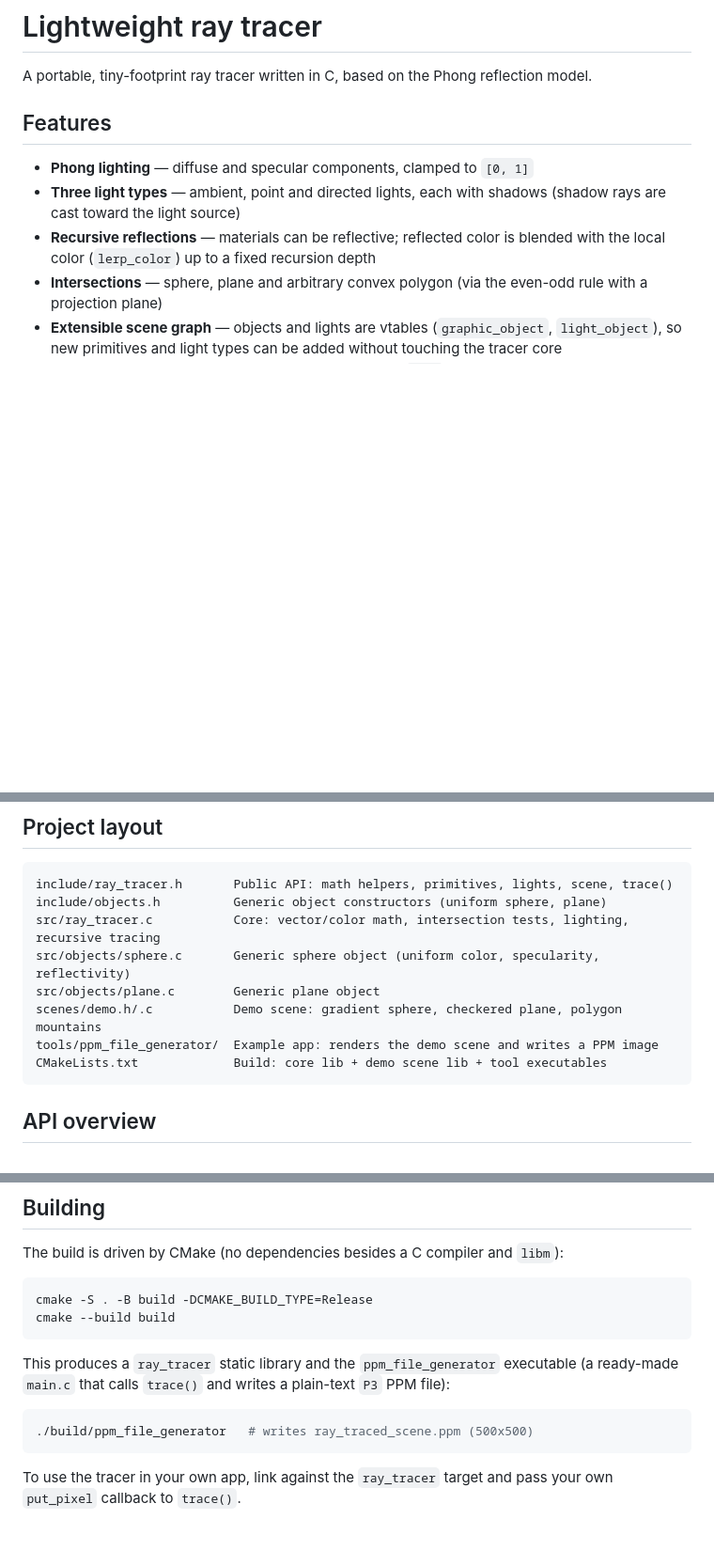
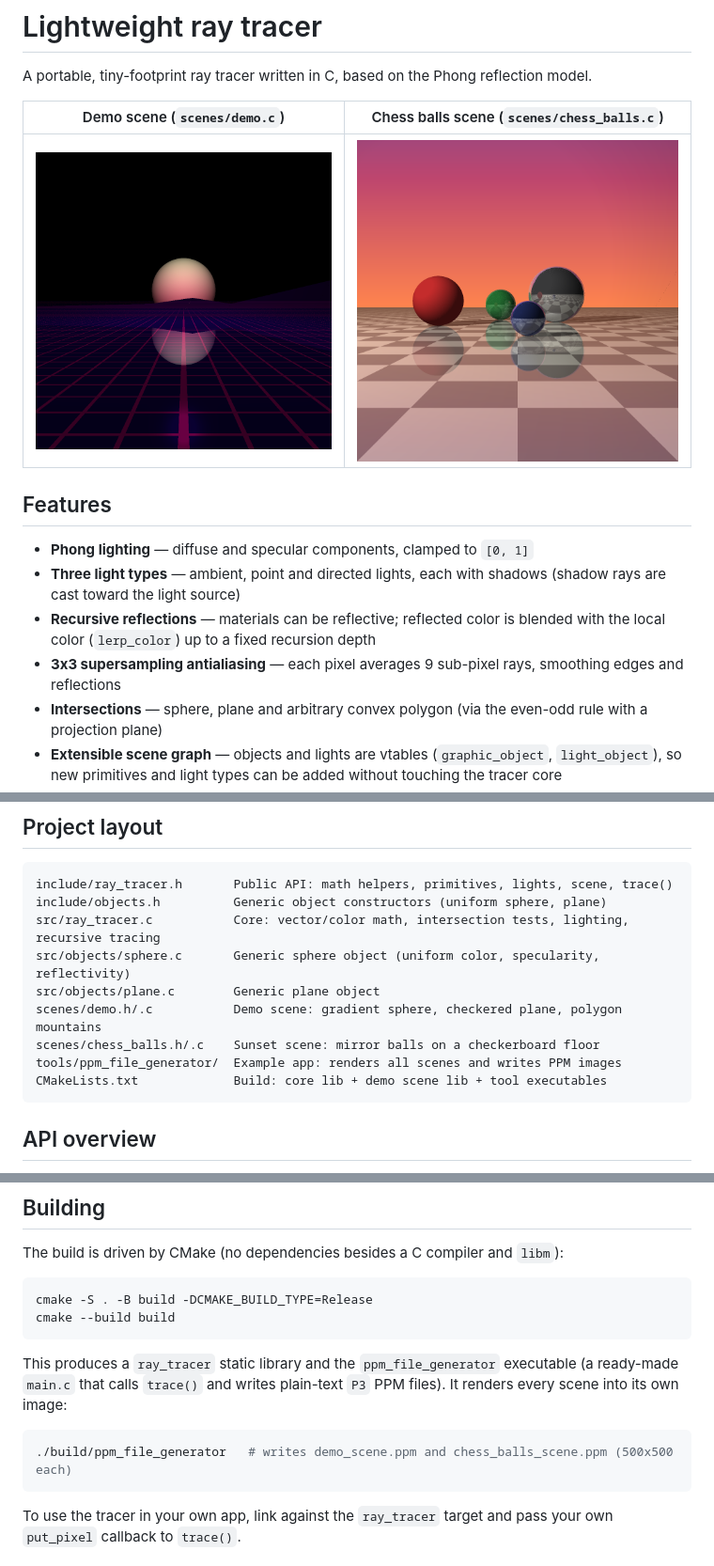
Before and after one commit to alex-aparin/RayTracer, a Markdown page: README.md, 3 parts joined by grey strips. Shown at 94% size. Rendered like a GitHub page; pictures changed too: doc/images/chess_balls_scene.png (added), doc/images/demo_scene.png (added); blank space fills up the shorter version.

````diff
--- a/README.md
+++ b/README.md
@@ -1,12 +1,17 @@
 # Lightweight ray tracer
 
 A portable, tiny-footprint ray tracer written in C, based on the Phong reflection model.
+
+| Demo scene (`scenes/demo.c`) | Chess balls scene (`scenes/chess_balls.c`) |
+| --- | --- |
+| ![demo scene](doc/images/demo_scene.png) | ![chess balls scene](doc/images/chess_balls_scene.png) |
 
 ## Features
 
 - **Phong lighting** — diffuse and specular components, clamped to `[0, 1]`
 - **Three light types** — ambient, point and directed lights, each with shadows (shadow rays are cast toward the light source)
 - **Recursive reflections** — materials can be reflective; reflected color is blended with the local color (`lerp_color`) up to a fixed recursion depth
+- **3x3 supersampling antialiasing** — each pixel averages 9 sub-pixel rays, smoothing edges and reflections
 - **Intersections** — sphere, plane and arbitrary convex polygon (via the even-odd rule with a projection plane)
 - **Extensible scene graph** — objects and lights are vtables (`graphic_object`, `light_object`), so new primitives and light types can be added without touching the tracer core
 - **No dependencies** beyond the C standard library and `libm`
@@ -20,7 +25,8 @@ src/ray_tracer.c           Core: vector/color math, intersection tests, lighting
 src/objects/sphere.c       Generic sphere object (uniform color, specularity, reflectivity)
 src/objects/plane.c        Generic plane object
 scenes/demo.h/.c           Demo scene: gradient sphere, checkered plane, polygon mountains
-tools/ppm_file_generator/  Example app: renders the demo scene and writes a PPM image
+scenes/chess_balls.h/.c    Sunset scene: mirror balls on a checkerboard floor
+tools/ppm_file_generator/  Example app: renders all scenes and writes PPM images
 CMakeLists.txt             Build: core lib + demo scene lib + tool executables
 ```
 
@@ -63,10 +69,10 @@ cmake -S . -B build -DCMAKE_BUILD_TYPE=Release
 cmake --build build
 ```
 
-This produces a `ray_tracer` static library and the `ppm_file_generator` executable (a ready-made `main.c` that calls `trace()` and writes a plain-text `P3` PPM file):
+This produces a `ray_tracer` static library and the `ppm_file_generator` executable (a ready-made `main.c` that calls `trace()` and writes plain-text `P3` PPM files). It renders every scene into its own image:
 
 ```sh
-./build/ppm_file_generator   # writes ray_traced_scene.ppm (500x500)
+./build/ppm_file_generator   # writes demo_scene.ppm and chess_balls_scene.ppm (500x500 each)
 ```
 
 To use the tracer in your own app, link against the `ray_tracer` target and pass your own `put_pixel` callback to `trace()`.
````
Also changed, not shown: other parts of README.md (+1 -1 lines), 5 other files.
